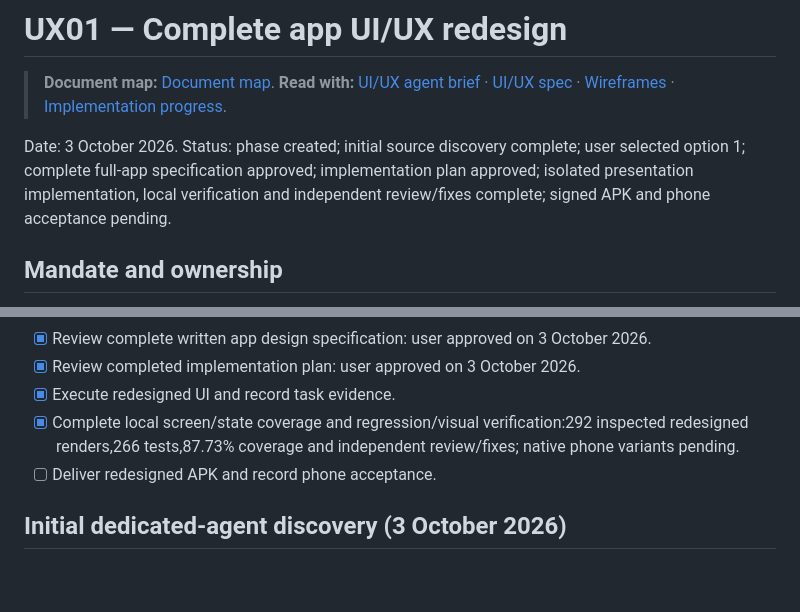
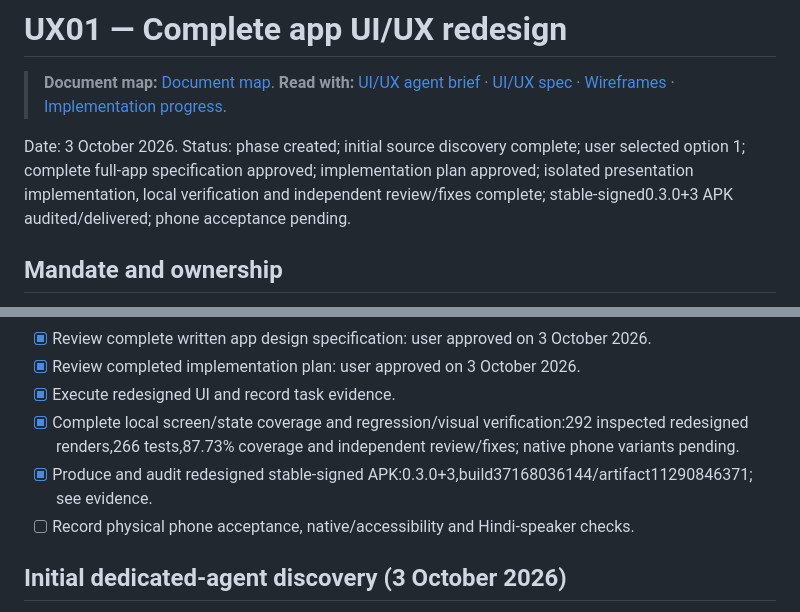
Before and after one commit to magan110/UdharKhataApp, a Markdown page: docs/implementation/06-ui-ux-redesign.md, 2 parts joined by grey strips. Rendered like a GitHub page; blank space fills up the shorter version.

```diff
--- a/docs/implementation/06-ui-ux-redesign.md
+++ b/docs/implementation/06-ui-ux-redesign.md
@@ -4,7 +4,7 @@
 > **Document map:** [Document map](../../DOCUMENT-MAP.md). **Read with:** [UI/UX agent brief](../agents/ui-ux-redesign-agent.md) · [UI/UX spec](../../UI-UX-DESIGN-SPEC.md) · [Wireframes](../../WIREFRAMES.md) · [Implementation progress](PROGRESS.md).
 <!-- DOC_NAV_END -->
 
-Date: 3 October 2026. Status: phase created; initial source discovery complete; user selected option 1; complete full-app specification approved; implementation plan approved; isolated presentation implementation, local verification and independent review/fixes complete; signed APK and phone acceptance pending.
+Date: 3 October 2026. Status: phase created; initial source discovery complete; user selected option 1; complete full-app specification approved; implementation plan approved; isolated presentation implementation, local verification and independent review/fixes complete; stable-signed0.3.0+3 APK audited/delivered; phone acceptance pending.
 
 ## Mandate and ownership
 
@@ -88,7 +88,8 @@ The app-wide theme/navigation change is architectural: establish the design brie
 - [x] Review completed implementation plan: user approved on 3 October 2026.
 - [x] Execute redesigned UI and record task evidence.
 - [x] Complete local screen/state coverage and regression/visual verification:292 inspected redesigned renders,266 tests,87.73% coverage and independent review/fixes; native phone variants pending.
-- [ ] Deliver redesigned APK and record phone acceptance.
+- [x] Produce and audit redesigned stable-signed APK:0.3.0+3,build37168036144/artifact11290846371; see evidence.
+- [ ] Record physical phone acceptance, native/accessibility and Hindi-speaker checks.
 
 ## Initial dedicated-agent discovery (3 October 2026)
 
```
Also changed, not shown: docs/implementation/PROGRESS.md (+4 -0 lines), docs/verification/ux01-evidence.md (+19 -4 lines).
